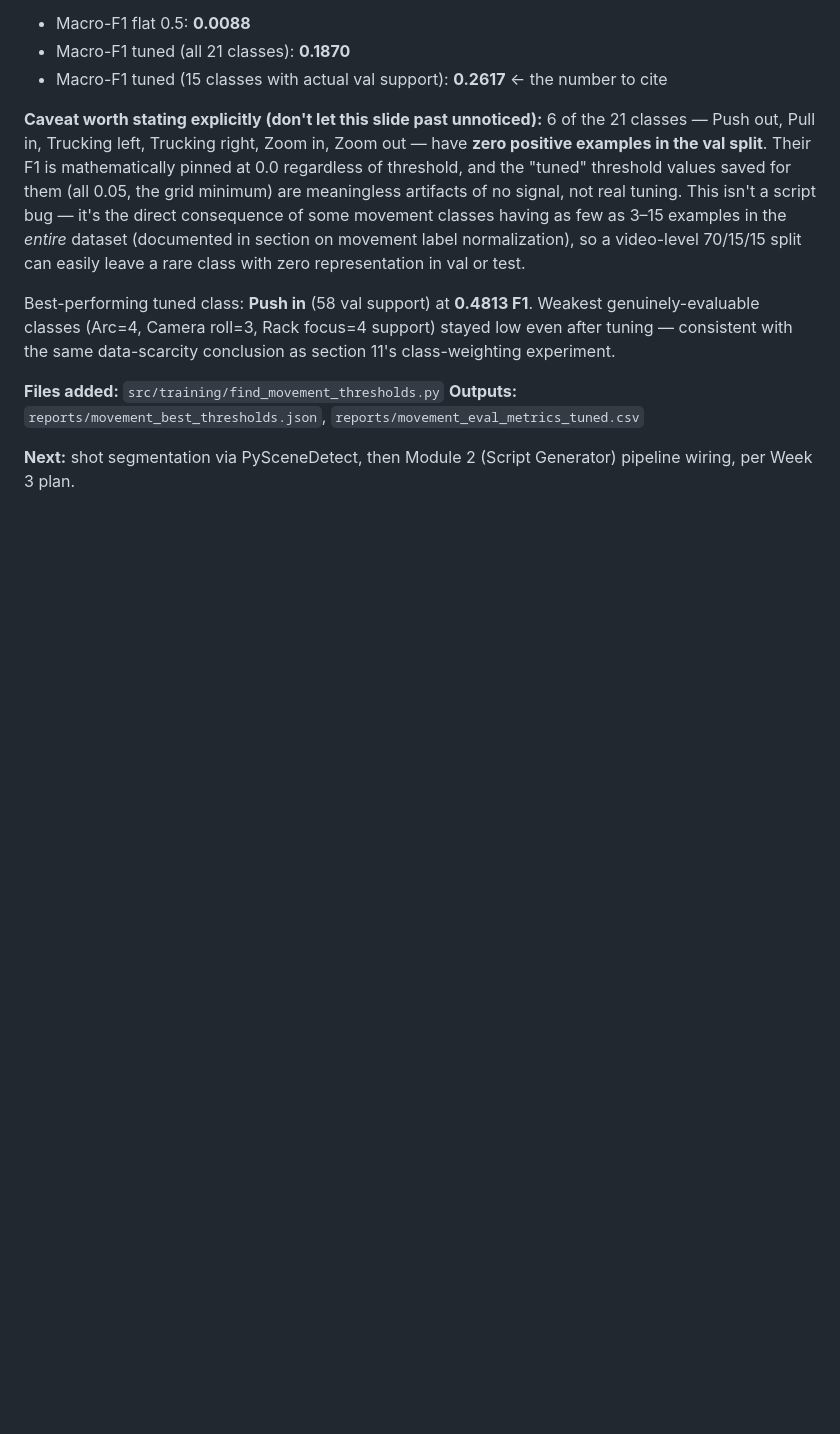
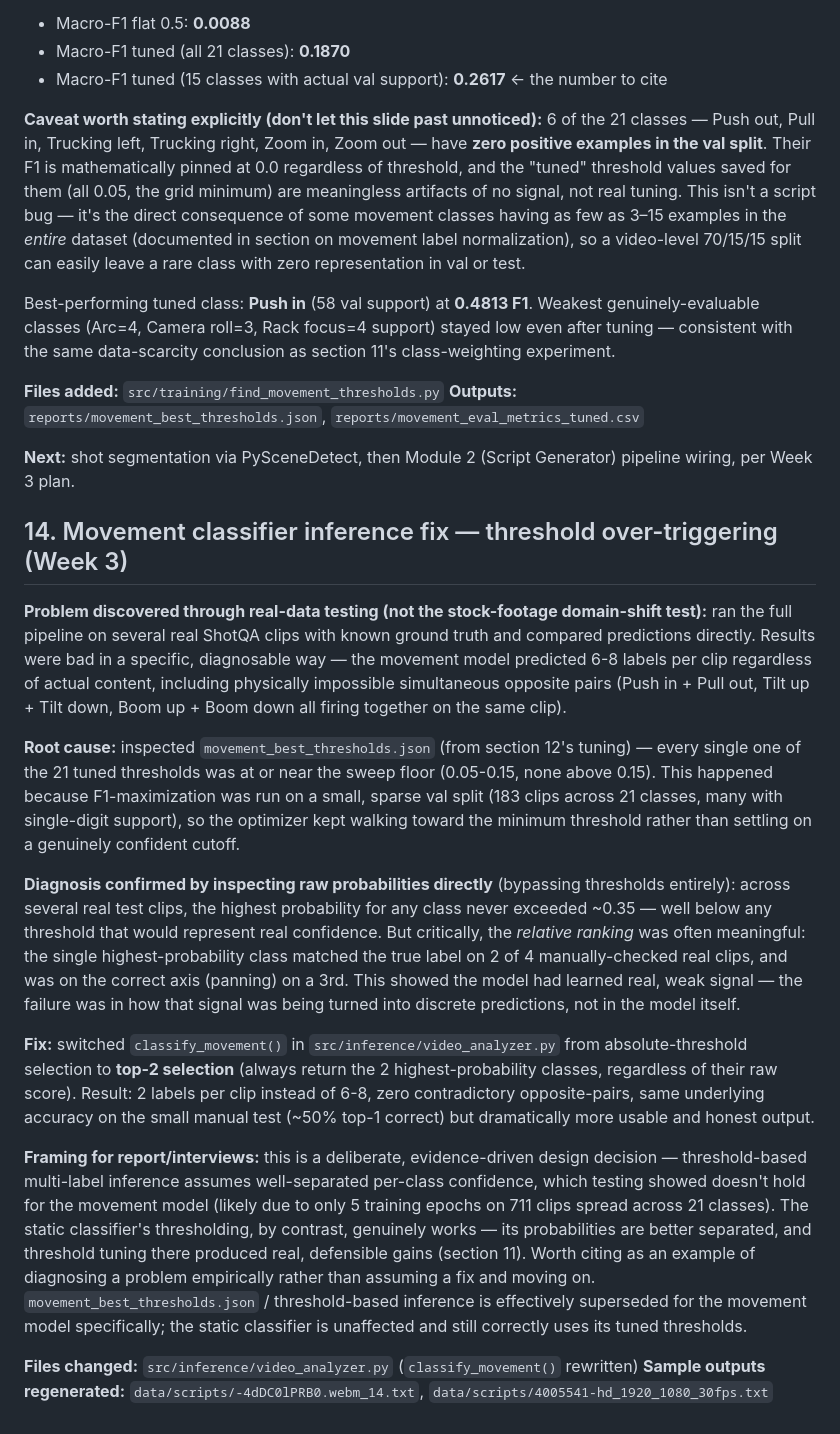
Before and after one commit to Athul-C-Joji/cinevision-ai, a Markdown page: PROJECT_NOTES.md, the part around the change. Drawn GitHub-style; blank space fills up the shorter version.

Commit message:
Document movement classifier threshold over-triggering fix in project notes

```diff
--- a/PROJECT_NOTES.md
+++ b/PROJECT_NOTES.md
@@ -215,3 +215,18 @@ Best-performing tuned class: **Push in** (58 val support) at **0.4813 F1**. Weak
 **Outputs:** `reports/movement_best_thresholds.json`, `reports/movement_eval_metrics_tuned.csv`
 
 **Next:** shot segmentation via PySceneDetect, then Module 2 (Script Generator) pipeline wiring, per Week 3 plan.
+
+## 14. Movement classifier inference fix — threshold over-triggering (Week 3)
+
+**Problem discovered through real-data testing (not the stock-footage domain-shift test):** ran the full pipeline on several real ShotQA clips with known ground truth and compared predictions directly. Results were bad in a specific, diagnosable way — the movement model predicted 6-8 labels per clip regardless of actual content, including physically impossible simultaneous opposite pairs (Push in + Pull out, Tilt up + Tilt down, Boom up + Boom down all firing together on the same clip).
+
+**Root cause:** inspected `movement_best_thresholds.json` (from section 12's tuning) — every single one of the 21 tuned thresholds was at or near the sweep floor (0.05-0.15, none above 0.15). This happened because F1-maximization was run on a small, sparse val split (183 clips across 21 classes, many with single-digit support), so the optimizer kept walking toward the minimum threshold rather than settling on a genuinely confident cutoff.
+
+**Diagnosis confirmed by inspecting raw probabilities directly** (bypassing thresholds entirely): across several real test clips, the highest probability for any class never exceeded ~0.35 — well below any threshold that would represent real confidence. But critically, the *relative ranking* was often meaningful: the single highest-probability class matched the true label on 2 of 4 manually-checked real clips, and was on the correct axis (panning) on a 3rd. This showed the model had learned real, weak signal — the failure was in how that signal was being turned into discrete predictions, not in the model itself.
+
+**Fix:** switched `classify_movement()` in `src/inference/video_analyzer.py` from absolute-threshold selection to **top-2 selection** (always return the 2 highest-probability classes, regardless of their raw score). Result: 2 labels per clip instead of 6-8, zero contradictory opposite-pairs, same underlying accuracy on the small manual test (~50% top-1 correct) but dramatically more usable and honest output.
+
+**Framing for report/interviews:** this is a deliberate, evidence-driven design decision — threshold-based multi-label inference assumes well-separated per-class confidence, which testing showed doesn't hold for the movement model (likely due to only 5 training epochs on 711 clips spread across 21 classes). The static classifier's thresholding, by contrast, genuinely works — its probabilities are better separated, and threshold tuning there produced real, defensible gains (section 11). Worth citing as an example of diagnosing a problem empirically rather than assuming a fix and moving on. `movement_best_thresholds.json` / threshold-based inference is effectively superseded for the movement model specifically; the static classifier is unaffected and still correctly uses its tuned thresholds.
+
+**Files changed:** `src/inference/video_analyzer.py` (`classify_movement()` rewritten)
+**Sample outputs regenerated:** `data/scripts/-4dDC0lPRB0.webm_14.txt`, `data/scripts/4005541-hd_1920_1080_30fps.txt`
```
